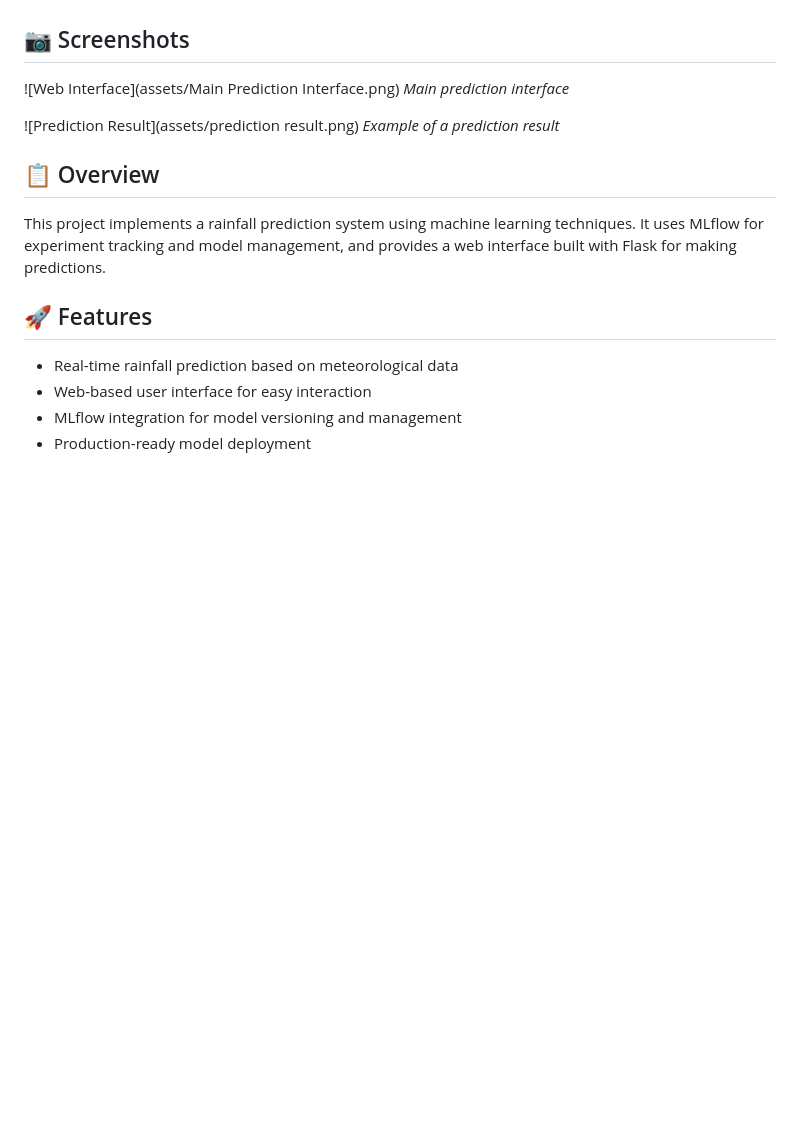
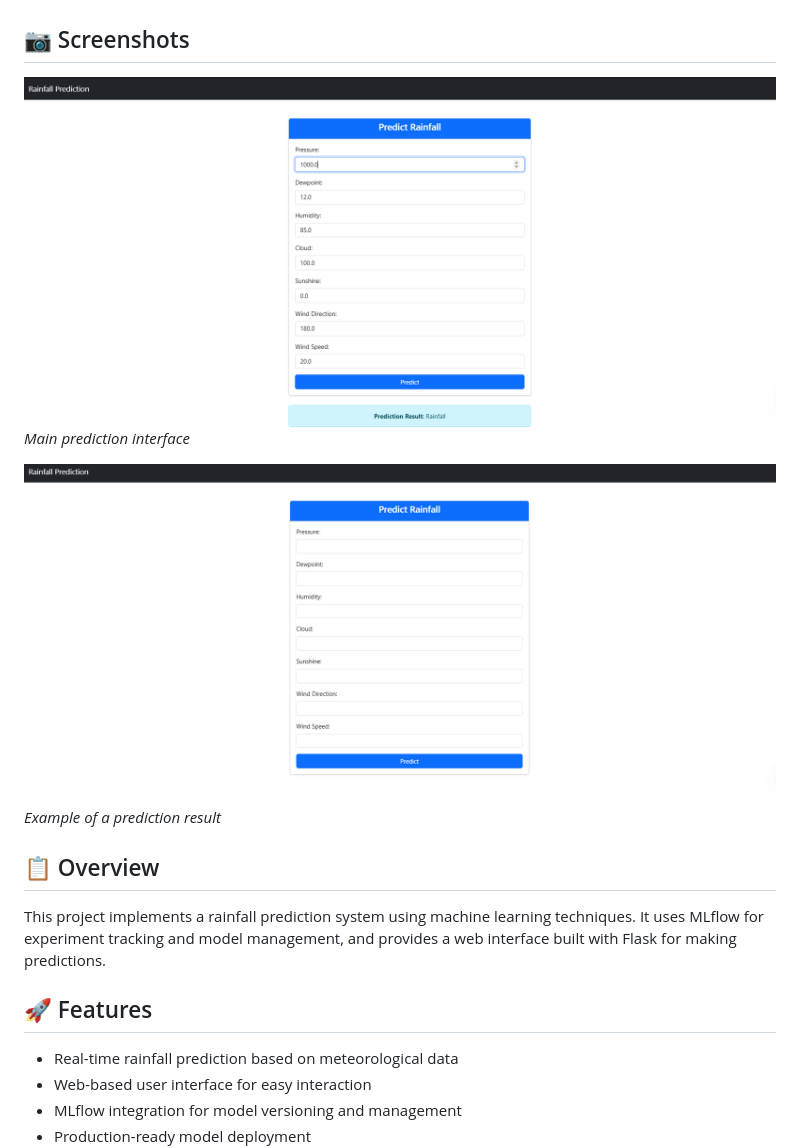
Before and after one commit to Manish-Kumar24/Rainfall-Prediction, a Markdown page: README.md, the part around the change. Rendered like a GitHub page; blank space fills up the shorter version.

```diff
--- a/README.md
+++ b/README.md
@@ -4,10 +4,10 @@ A machine learning web application that predicts rainfall occurrence based on va
 
 ## 📷 Screenshots
 
-![Web Interface](assets/Main Prediction Interface.png)
+![Web Interface](https://github.com/Manish-Kumar24/Rainfall-Prediction/blob/main/assets/prediction%20result.png)
 *Main prediction interface*
 
-![Prediction Result](assets/prediction result.png)
+![Prediction Result](https://github.com/Manish-Kumar24/Rainfall-Prediction/blob/main/assets/Main%20Prediction%20Interface.png)
 *Example of a prediction result*
 
 ## 📋 Overview
```
